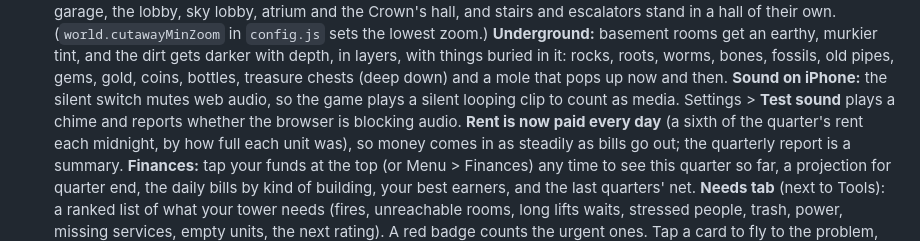
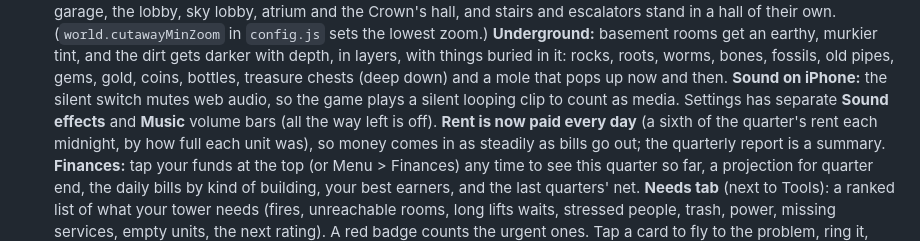
Before and after one commit to royalpig7878-ship-it/spire, a Markdown page: NOTES.md, the part around the change. GitHub-like rendering.

Commit message:
Notes: describe the separate volume bars
Co-Authored-By: Claude Sonnet 5.5 <noreply@anthropic.com>

```diff
--- a/NOTES.md
+++ b/NOTES.md
@@ -109,8 +109,8 @@ milestone, once you've confirmed it works — never before.
   roots, worms, bones, fossils, old pipes, gems, gold, coins, bottles,
   treasure chests (deep down) and a mole that pops up now and then.
   **Sound on iPhone:** the silent switch mutes web audio, so the game plays a
-  silent looping clip to count as media. Settings > **Test sound** plays a
-  chime and reports whether the browser is blocking audio.
+  silent looping clip to count as media. Settings has separate **Sound
+  effects** and **Music** volume bars (all the way left is off).
   **Rent is now paid every day** (a sixth of the quarter's rent each midnight,
   by how full each unit was), so money comes in as steadily as bills go out;
   the quarterly report is a summary. **Finances:** tap your funds at the top (or Menu > Finances) any time to
```
